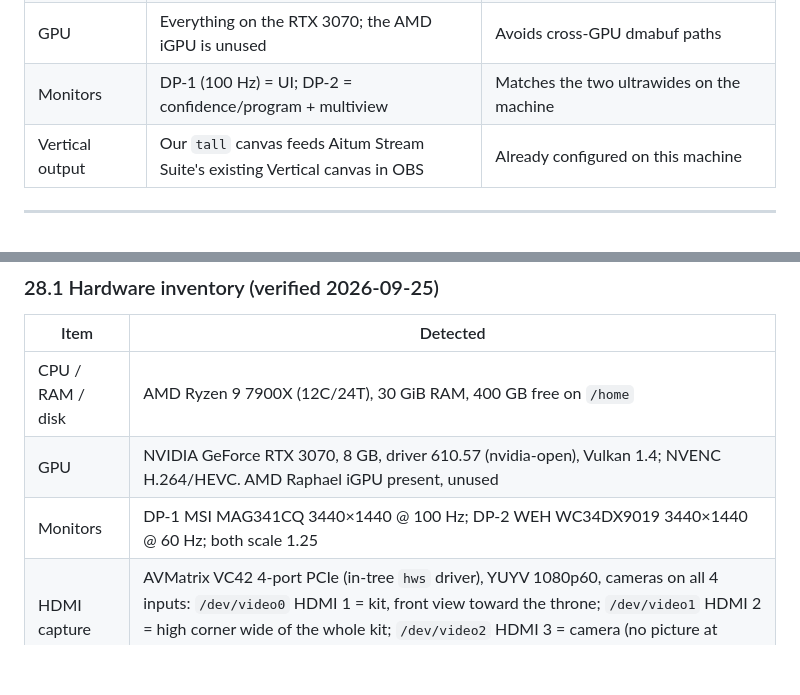
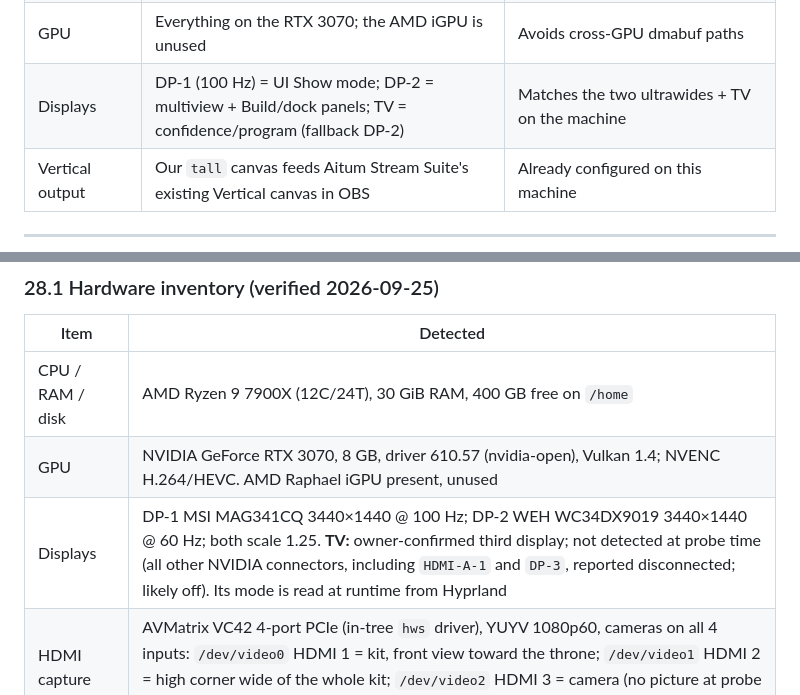
Before and after one commit to DABSandDRUMS/stream-engine, a Markdown page: PLAN.md, 2 parts joined by grey strips. Rendered like a GitHub page; blank space fills up the shorter version.

```diff
--- a/PLAN.md
+++ b/PLAN.md
@@ -1351,7 +1351,7 @@ Each milestone ends with a **live smoke run**: the actual app, real devices, out
 | TTS | Kokoro-82M via ONNX Runtime; espeak-ng as a separate process | Apache-2.0 model; avoids linking GPL code |
 | MJPEG decode | CPU (`turbojpeg`) | One MJPEG source; a 12-core CPU; no nvJPEG dependency |
 | GPU | Everything on the RTX 3070; the AMD iGPU is unused | Avoids cross-GPU dmabuf paths |
-| Monitors | DP-1 (100 Hz) = UI; DP-2 = confidence/program + multiview | Matches the two ultrawides on the machine |
+| Displays | DP-1 (100 Hz) = UI Show mode; DP-2 = multiview + Build/dock panels; TV = confidence/program (fallback DP-2) | Matches the two ultrawides + TV on the machine |
 | Vertical output | Our `tall` canvas feeds Aitum Stream Suite's existing Vertical canvas in OBS | Already configured on this machine |
 
 ---
@@ -1387,7 +1387,7 @@ Each milestone ends with a **live smoke run**: the actual app, real devices, out
 |---|---|
 | CPU / RAM / disk | AMD Ryzen 9 7900X (12C/24T), 30 GiB RAM, 400 GB free on `/home` |
 | GPU | NVIDIA GeForce RTX 3070, 8 GB, driver 610.57 (nvidia-open), Vulkan 1.4; NVENC H.264/HEVC. AMD Raphael iGPU present, unused |
-| Monitors | DP-1 MSI MAG341CQ 3440×1440 @ 100 Hz; DP-2 WEH WC34DX9019 3440×1440 @ 60 Hz; both scale 1.25 |
+| Displays | DP-1 MSI MAG341CQ 3440×1440 @ 100 Hz; DP-2 WEH WC34DX9019 3440×1440 @ 60 Hz; both scale 1.25. **TV:** owner-confirmed third display; not detected at probe time (all other NVIDIA connectors, including `HDMI-A-1` and `DP-3`, reported disconnected; likely off). Its mode is read at runtime from Hyprland |
 | HDMI capture | AVMatrix VC42 4-port PCIe (in-tree `hws` driver), YUYV 1080p60, cameras on all 4 inputs: `/dev/video0` HDMI 1 = kit, front view toward the throne; `/dev/video1` HDMI 2 = high corner wide of the whole kit; `/dev/video2` HDMI 3 = camera (no picture at probe time); `/dev/video3` HDMI 4 = low kick-pedal cam. No audio from the VC42 |
 | USB capture | MSI "Streaming Boost" UVC capture (`/dev/video4`) with a camera attached, 1280×720@60 MJPEG/YUYV + stereo 48 kHz audio (no picture at probe time) |
 | USB camera | Sonix USB Camera (`/dev/video6`), 1080p30 MJPEG, mono mic; room view |
```
Also changed, not shown: other parts of PLAN.md (+4 -4 lines).
